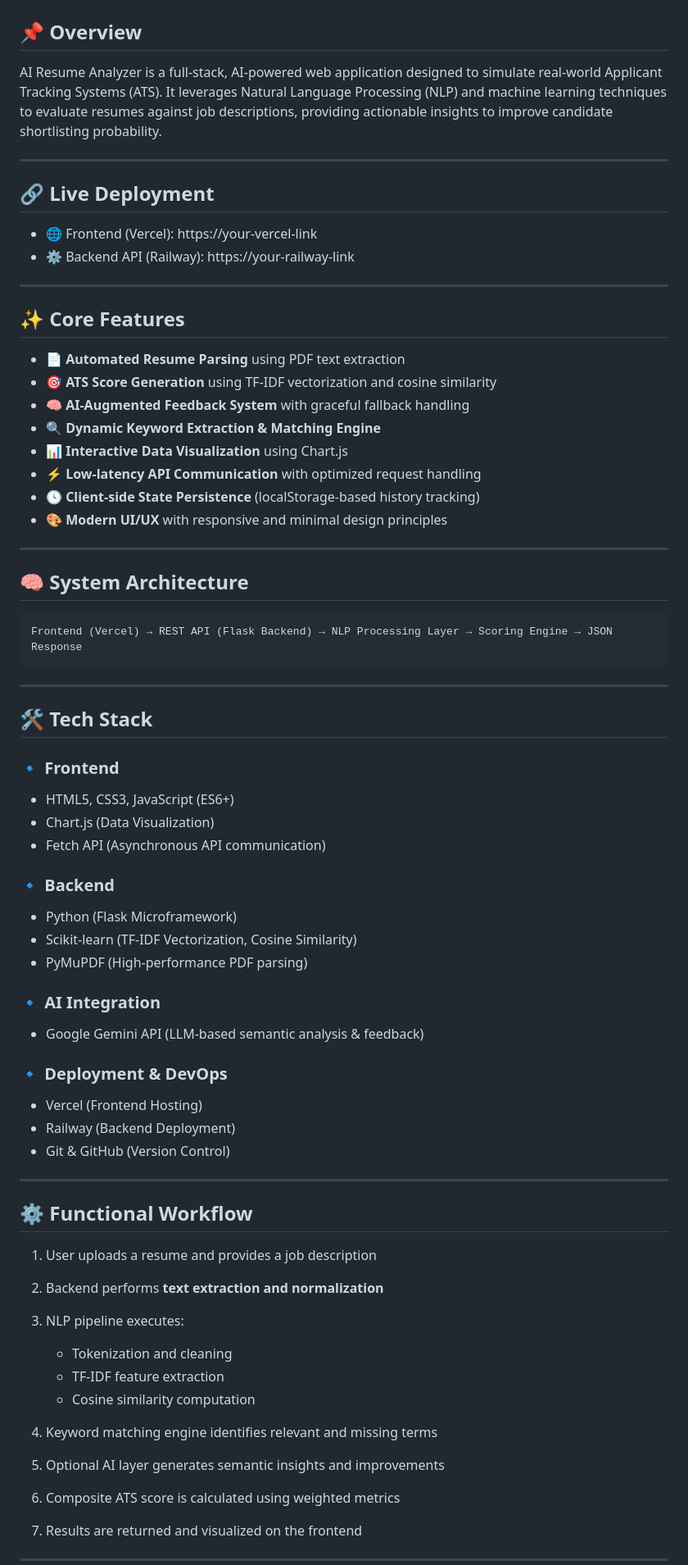
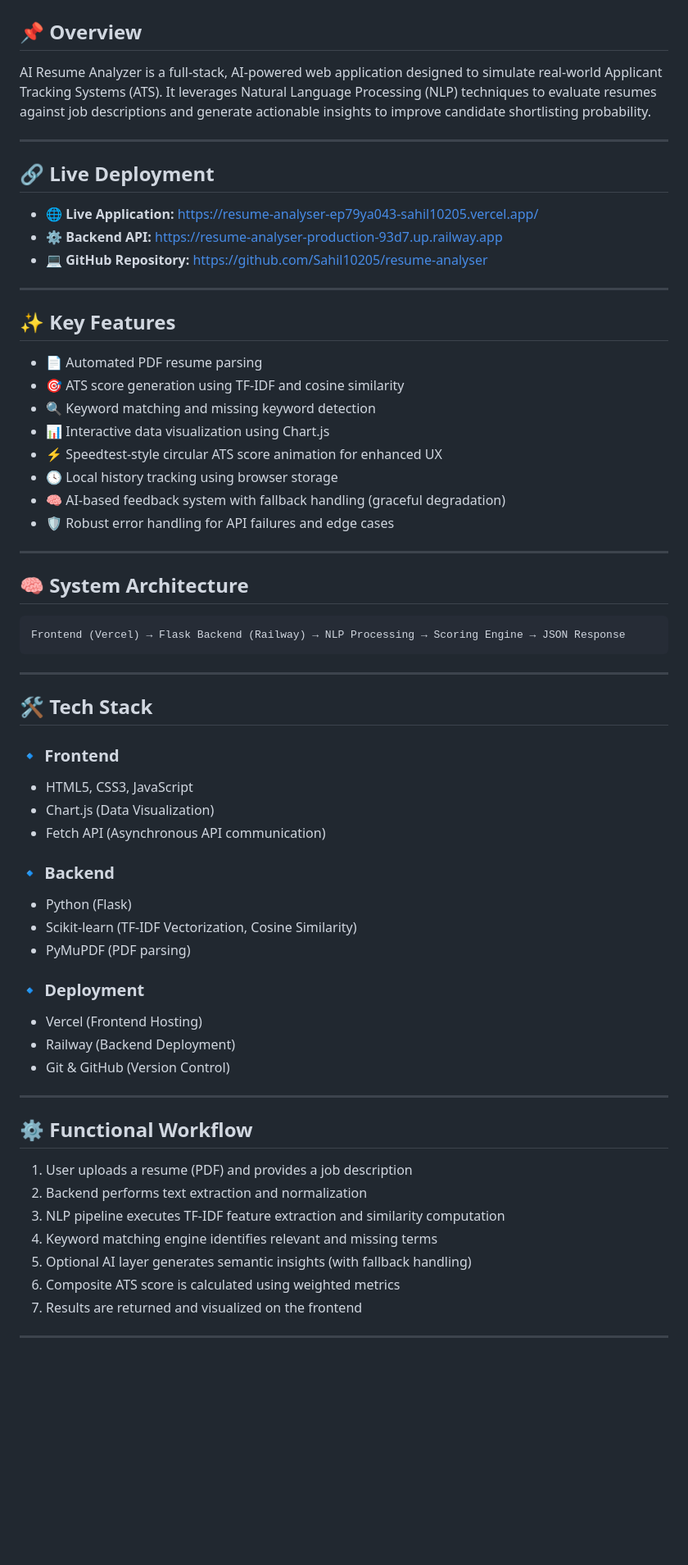
Before and after one commit to Sahil10205/resume-analyser, a Markdown page: README.md, the part around one of its changes. Shown at 82% size. Rendered like a GitHub page; blank space fills up the shorter version.

Commit message:
Update README with feature enhancements and links

````diff
--- a/README.md
+++ b/README.md
@@ -2,34 +2,35 @@
 
 ## 📌 Overview
 
-AI Resume Analyzer is a full-stack, AI-powered web application designed to simulate real-world Applicant Tracking Systems (ATS). It leverages Natural Language Processing (NLP) and machine learning techniques to evaluate resumes against job descriptions, providing actionable insights to improve candidate shortlisting probability.
+AI Resume Analyzer is a full-stack, AI-powered web application designed to simulate real-world Applicant Tracking Systems (ATS). It leverages Natural Language Processing (NLP) techniques to evaluate resumes against job descriptions and generate actionable insights to improve candidate shortlisting probability.
 
 ---
 
 ## 🔗 Live Deployment
 
-* 🌐 Frontend (Vercel): https://your-vercel-link
-* ⚙️ Backend API (Railway): https://your-railway-link
+* 🌐 **Live Application:** https://resume-analyser-ep79ya043-sahil10205.vercel.app/
+* ⚙️ **Backend API:** https://resume-analyser-production-93d7.up.railway.app
+* 💻 **GitHub Repository:** https://github.com/Sahil10205/resume-analyser
 
 ---
 
-## ✨ Core Features
+## ✨ Key Features
 
-* 📄 **Automated Resume Parsing** using PDF text extraction
-* 🎯 **ATS Score Generation** using TF-IDF vectorization and cosine similarity
-* 🧠 **AI-Augmented Feedback System** with graceful fallback handling
-* 🔍 **Dynamic Keyword Extraction & Matching Engine**
-* 📊 **Interactive Data Visualization** using Chart.js
-* ⚡ **Low-latency API Communication** with optimized request handling
-* 🕓 **Client-side State Persistence** (localStorage-based history tracking)
-* 🎨 **Modern UI/UX** with responsive and minimal design principles
+* 📄 Automated PDF resume parsing
+* 🎯 ATS score generation using TF-IDF and cosine similarity
+* 🔍 Keyword matching and missing keyword detection
+* 📊 Interactive data visualization using Chart.js
+* ⚡ Speedtest-style circular ATS score animation for enhanced UX
+* 🕓 Local history tracking using browser storage
+* 🧠 AI-based feedback system with fallback handling (graceful degradation)
+* 🛡️ Robust error handling for API failures and edge cases
 
 ---
 
 ## 🧠 System Architecture
 
-```id="arch1"
-Frontend (Vercel) → REST API (Flask Backend) → NLP Processing Layer → Scoring Engine → JSON Response
+```
+Frontend (Vercel) → Flask Backend (Railway) → NLP Processing → Scoring Engine → JSON Response
 ```
 
 ---
@@ -38,21 +39,17 @@ Frontend (Vercel) → REST API (Flask Backend) → NLP Processing Layer → Scor
 
 ### 🔹 Frontend
 
-* HTML5, CSS3, JavaScript (ES6+)
+* HTML5, CSS3, JavaScript
 * Chart.js (Data Visualization)
 * Fetch API (Asynchronous API communication)
 
 ### 🔹 Backend
 
-* Python (Flask Microframework)
+* Python (Flask)
 * Scikit-learn (TF-IDF Vectorization, Cosine Similarity)
-* PyMuPDF (High-performance PDF parsing)
+* PyMuPDF (PDF parsing)
 
-### 🔹 AI Integration
-
-* Google Gemini API (LLM-based semantic analysis & feedback)
-
-### 🔹 Deployment & DevOps
+### 🔹 Deployment
 
 * Vercel (Frontend Hosting)
 * Railway (Backend Deployment)
@@ -62,15 +59,11 @@ Frontend (Vercel) → REST API (Flask Backend) → NLP Processing Layer → Scor
 
 ## ⚙️ Functional Workflow
 
-1. User uploads a resume and provides a job description
-2. Backend performs **text extraction and normalization**
-3. NLP pipeline executes:
-
-   * Tokenization and cleaning
-   * TF-IDF feature extraction
-   * Cosine similarity computation
+1. User uploads a resume (PDF) and provides a job description
+2. Backend performs text extraction and normalization
+3. NLP pipeline executes TF-IDF feature extraction and similarity computation
 4. Keyword matching engine identifies relevant and missing terms
-5. Optional AI layer generates semantic insights and improvements
+5. Optional AI layer generates semantic insights (with fallback handling)
 6. Composite ATS score is calculated using weighted metrics
 7. Results are returned and visualized on the frontend
 
````
Also changed, not shown: other parts of README.md (+19 -20 lines).
